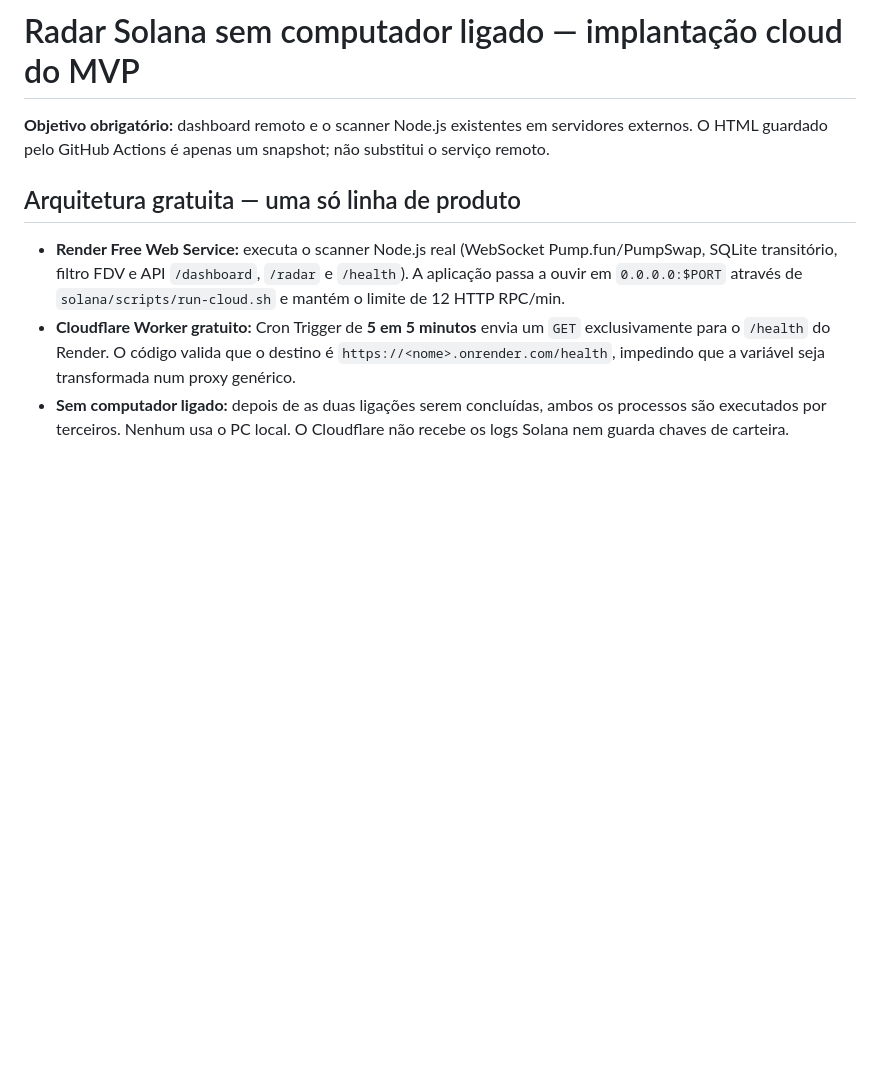
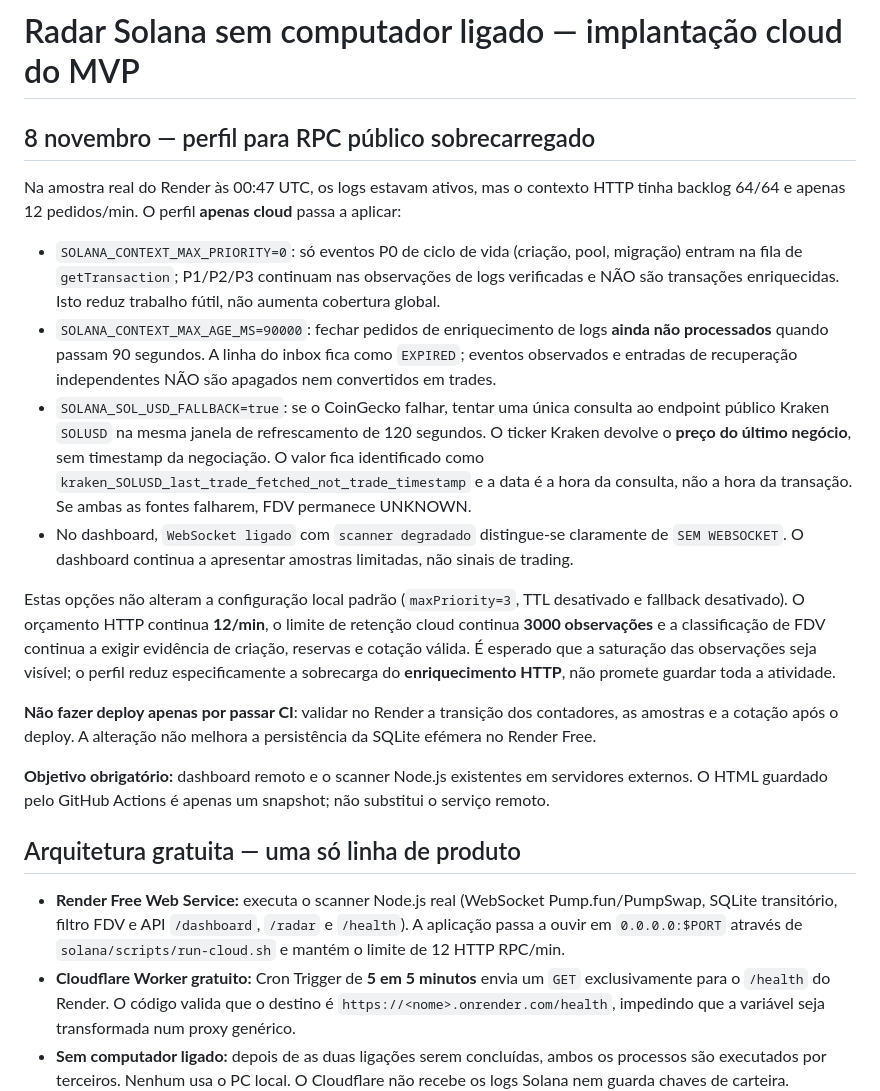
Before and after one commit to urbanz95/memecoin-radar-mvp, a Markdown page: solana/docs/CLOUD-DEPLOYMENT-NO-PC.md, the part around the change. GitHub-like rendering; blank space fills up the shorter version.

Commit message:
Document bounded free cloud enrichment, stale context policy and oracle caveats

```diff
--- a/solana/docs/CLOUD-DEPLOYMENT-NO-PC.md
+++ b/solana/docs/CLOUD-DEPLOYMENT-NO-PC.md
@@ -1,4 +1,19 @@
 # Radar Solana sem computador ligado — implantação cloud do MVP
+
+## 8 novembro — perfil para RPC público sobrecarregado
+
+Na amostra real do Render às 00:47 UTC, os logs estavam ativos, mas o contexto HTTP tinha backlog 64/64 e apenas 12 pedidos/min. O perfil **apenas cloud** passa a aplicar:
+
+- `SOLANA_CONTEXT_MAX_PRIORITY=0`: só eventos P0 de ciclo de vida (criação, pool, migração) entram na fila de `getTransaction`; P1/P2/P3 continuam nas observações de logs verificadas e NÃO são transações enriquecidas. Isto reduz trabalho fútil, não aumenta cobertura global.
+- `SOLANA_CONTEXT_MAX_AGE_MS=90000`: fechar pedidos de enriquecimento de logs **ainda não processados** quando passam 90 segundos. A linha do inbox fica como `EXPIRED`; eventos observados e entradas de recuperação independentes NÃO são apagados nem convertidos em trades.
+- `SOLANA_SOL_USD_FALLBACK=true`: se o CoinGecko falhar, tentar uma única consulta ao endpoint público Kraken `SOLUSD` na mesma janela de refrescamento de 120 segundos. O ticker Kraken devolve o **preço do último negócio**, sem timestamp da negociação. O valor fica identificado como `kraken_SOLUSD_last_trade_fetched_not_trade_timestamp` e a data é a hora da consulta, não a hora da transação. Se ambas as fontes falharem, FDV permanece UNKNOWN.
+- No dashboard, `WebSocket ligado` com `scanner degradado` distingue-se claramente de `SEM WEBSOCKET`. O dashboard continua a apresentar amostras limitadas, não sinais de trading.
+
+Estas opções não alteram a configuração local padrão (`maxPriority=3`, TTL desativado e fallback desativado). O orçamento HTTP continua **12/min**, o limite de retenção cloud continua **3000 observações** e a classificação de FDV continua a exigir evidência de criação, reservas e cotação válida. É esperado que a saturação das observações seja visível; o perfil reduz especificamente a sobrecarga do **enriquecimento HTTP**, não promete guardar toda a atividade.
+
+**Não fazer deploy apenas por passar CI**: validar no Render a transição dos contadores, as amostras e a cotação após o deploy. A alteração não melhora a persistência da SQLite efémera no Render Free.
+
+
 
 **Objetivo obrigatório:** dashboard remoto e o scanner Node.js existentes em servidores externos. O HTML guardado pelo GitHub Actions é apenas um snapshot; não substitui o serviço remoto.
 
```
